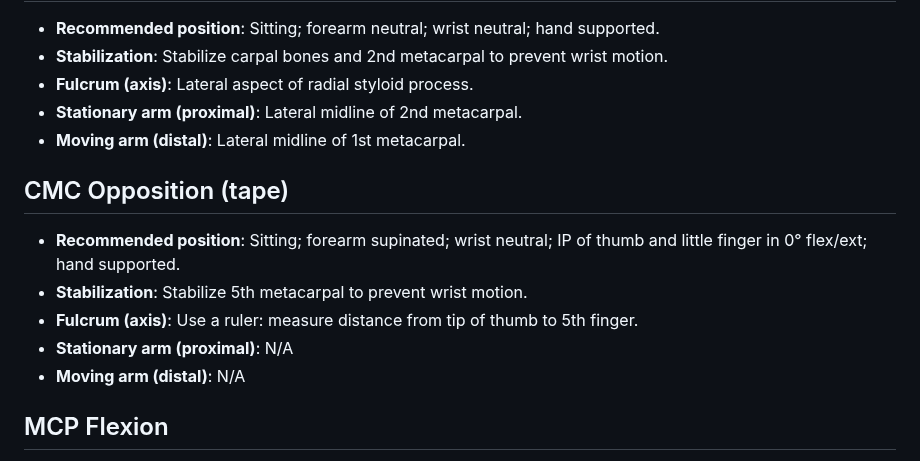
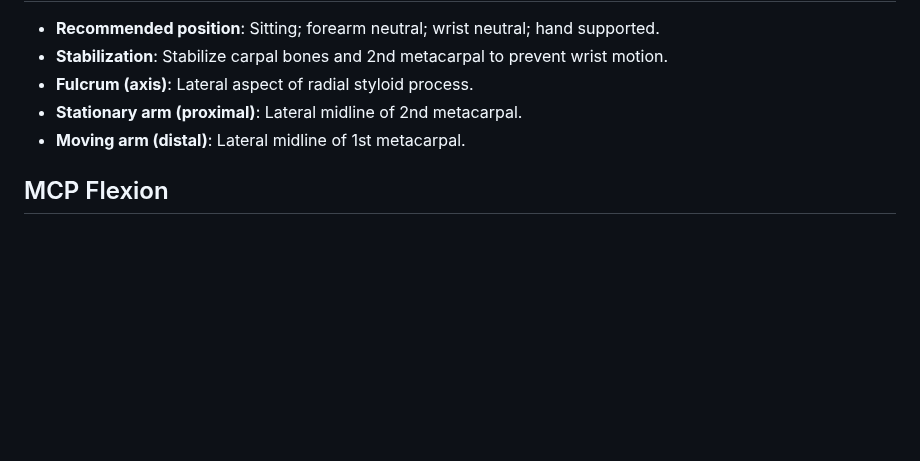
Before and after one commit to Kingto89/ROMetrics, a Markdown page: content/goniometry/thumb_cmc_mcp_ip.md, the part around the change. Rendered like a GitHub page; blank space fills up the shorter version.

```diff
--- a/content/goniometry/thumb_cmc_mcp_ip.md
+++ b/content/goniometry/thumb_cmc_mcp_ip.md
@@ -30,13 +30,6 @@ _Landmarks and positions adapted for study practice._
 - **Stationary arm (proximal)**: Lateral midline of 2nd metacarpal.
 - **Moving arm (distal)**: Lateral midline of 1st metacarpal.
 
-## CMC Opposition (tape)
-- **Recommended position**: Sitting; forearm supinated; wrist neutral; IP of thumb and little finger in 0° flex/ext; hand supported.
-- **Stabilization**: Stabilize 5th metacarpal to prevent wrist motion.
-- **Fulcrum (axis)**: Use a ruler: measure distance from tip of thumb to 5th finger.
-- **Stationary arm (proximal)**: N/A
-- **Moving arm (distal)**: N/A
-
 ## MCP Flexion
 - **Recommended position**: Sitting; forearm supinated; wrist neutral; CMC neutral; IP 0°; hand supported.
 - **Stabilization**: Stabilize 1st metacarpal to prevent wrist motion and thumb CMC flexion/opposition.
```
